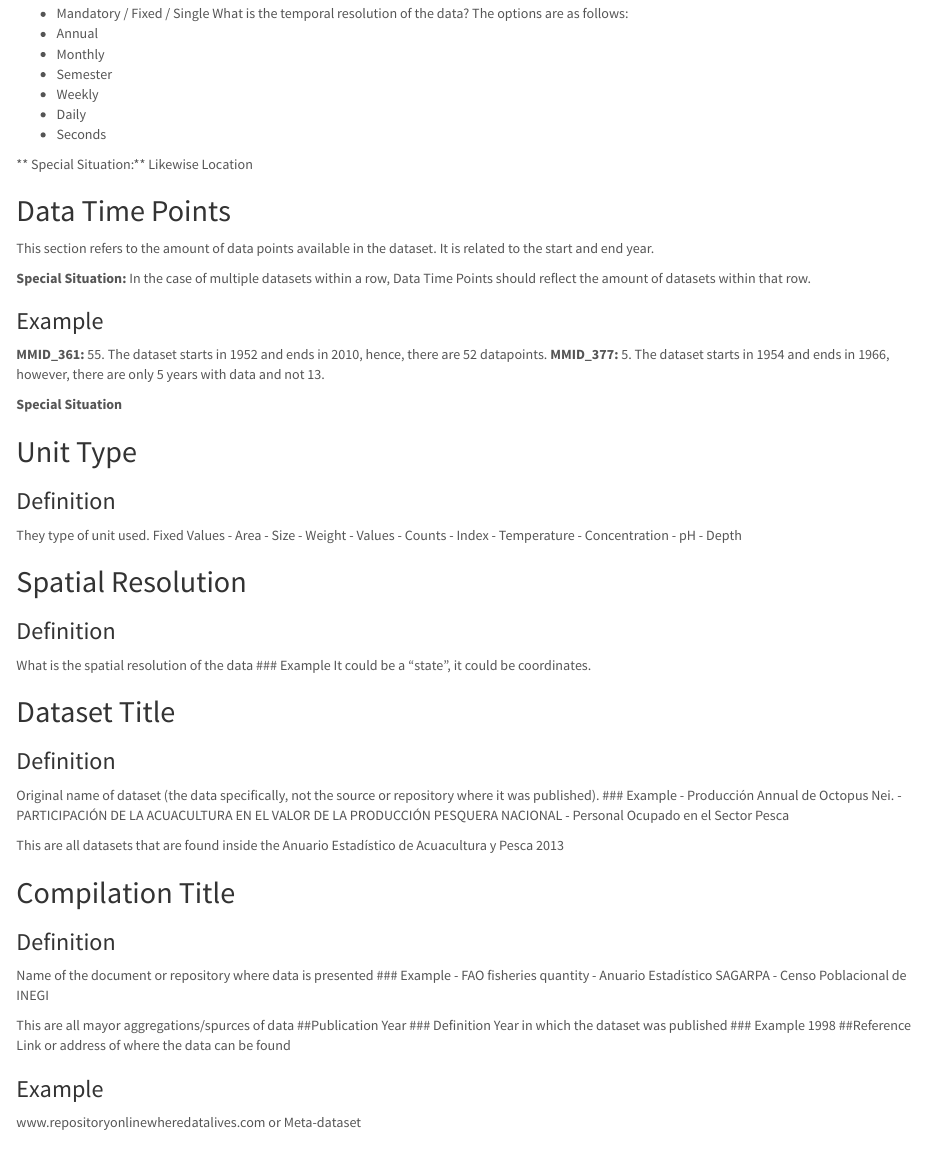
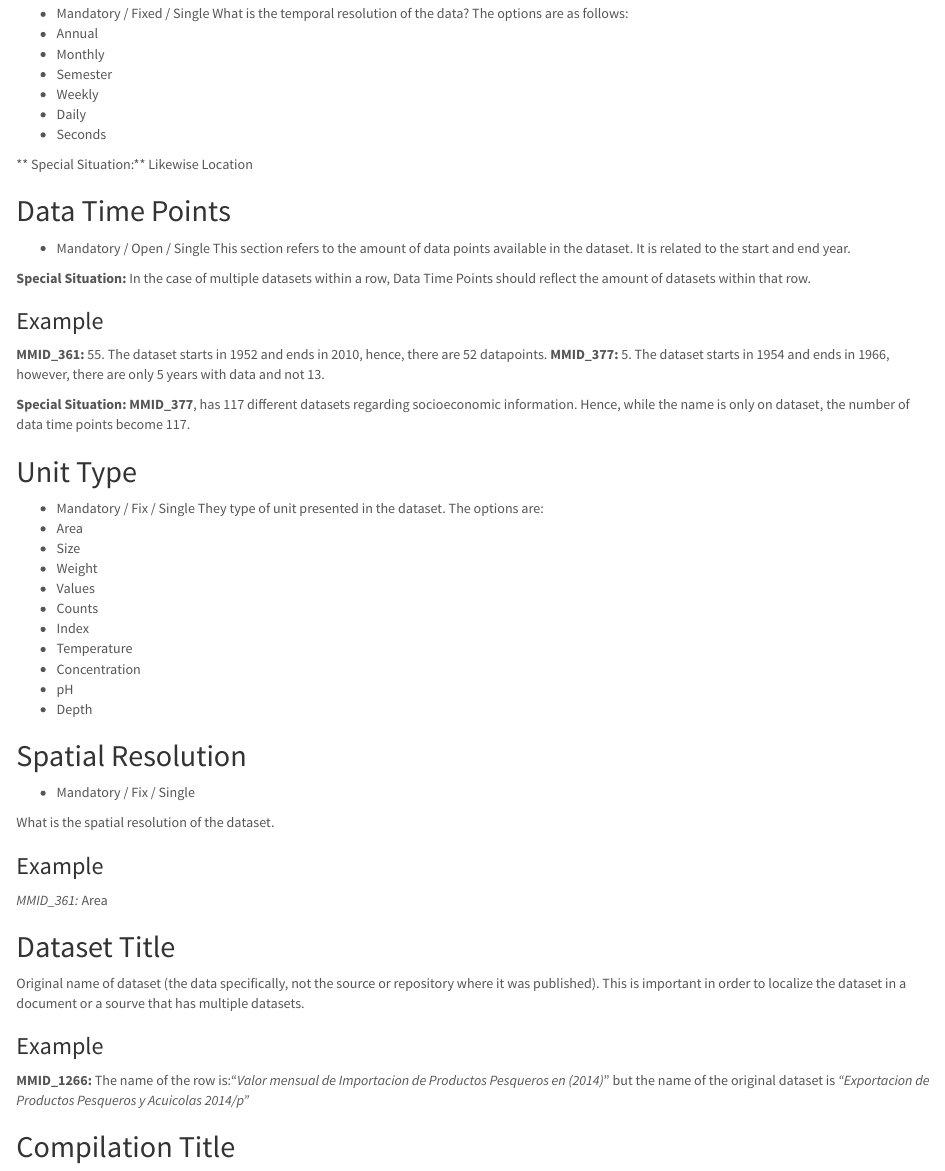
Before and after one commit to jepa/Meta_Data_Brasil, an R Markdown document (App/Protocol/Protocol.Rmd): the page in a window 1100 px wide, from 5350 px down. The pictures show the output file App/Protocol/Protocol.html that the author committed with the source, opened offline.

Commit message:
Protocol update

```diff
--- a/App/Protocol/Protocol.Rmd
+++ b/App/Protocol/Protocol.Rmd
@@ -177,6 +177,7 @@ What is the temporal resolution of the data? The options are as follows:
 ** Special Situation:** Likewise Location
 
 ##Data Time Points
+- Mandatory / Open / Single
 This section refers to the amount of data points available in the dataset. It is related to the start and end year.
 
 **Special Situation:** In the case of multiple datasets within a row, Data Time Points should reflect the amount of datasets within that row.
@@ -186,12 +187,11 @@ This section refers to the amount of data points available in the dataset. It is
 **MMID_361:** 55. The dataset starts in 1952 and ends in 2010, hence, there are 52 datapoints.
 **MMID_377:** 5. The dataset starts in 1954 and ends in 1966, however, there are only 5 years with data and not 13.
 
-**Special Situation**
-
+**Special Situation: MMID_377**, has 117 different datasets regarding socioeconomic information. Hence, while the name is only on dataset, the number of data time points become 117.
 
 ##Unit Type
-### Definition
-They type of unit used. Fixed Values
+- Mandatory / Fix / Single
+They type of unit presented in the dataset. The options are:
 - Area
 - Size
 - Weight
@@ -204,20 +204,19 @@ They type of unit used. Fixed Values
 - Depth
 
 ##Spatial Resolution
-### Definition
-What is the spatial resolution of the data
+- Mandatory / Fix / Single
+
+What is the spatial resolution of the dataset.
+
 ### Example
-It could be a "state", it could be coordinates.
+
+*MMID_361:* Area
 
 ##Dataset Title
-### Definition
-Original name of dataset (the data specifically, not the source or repository where it was published).
+Original name of dataset (the data specifically, not the source or repository where it was published). This is important in order to localize the dataset in a document or a sourve that has multiple datasets.
+
 ### Example
-- Producción Annual de Octopus Nei.
-- PARTICIPACIÓN DE LA ACUACULTURA EN EL VALOR DE LA PRODUCCIÓN PESQUERA NACIONAL
-- Personal Ocupado en el Sector Pesca
-
-This are all datasets that are found inside the Anuario Estadístico de Acuacultura y Pesca 2013
+**MMID_1266:** The name of the row is:"*Valor mensual de Importacion de Productos Pesqueros en (2014)*" but the name of the original dataset is *"Exportacion de Productos Pesqueros y Acuicolas 2014/p"*
 
 ##Compilation Title
 ### Definition
```
Also changed, not shown: App/Protocol/Protocol.html.
